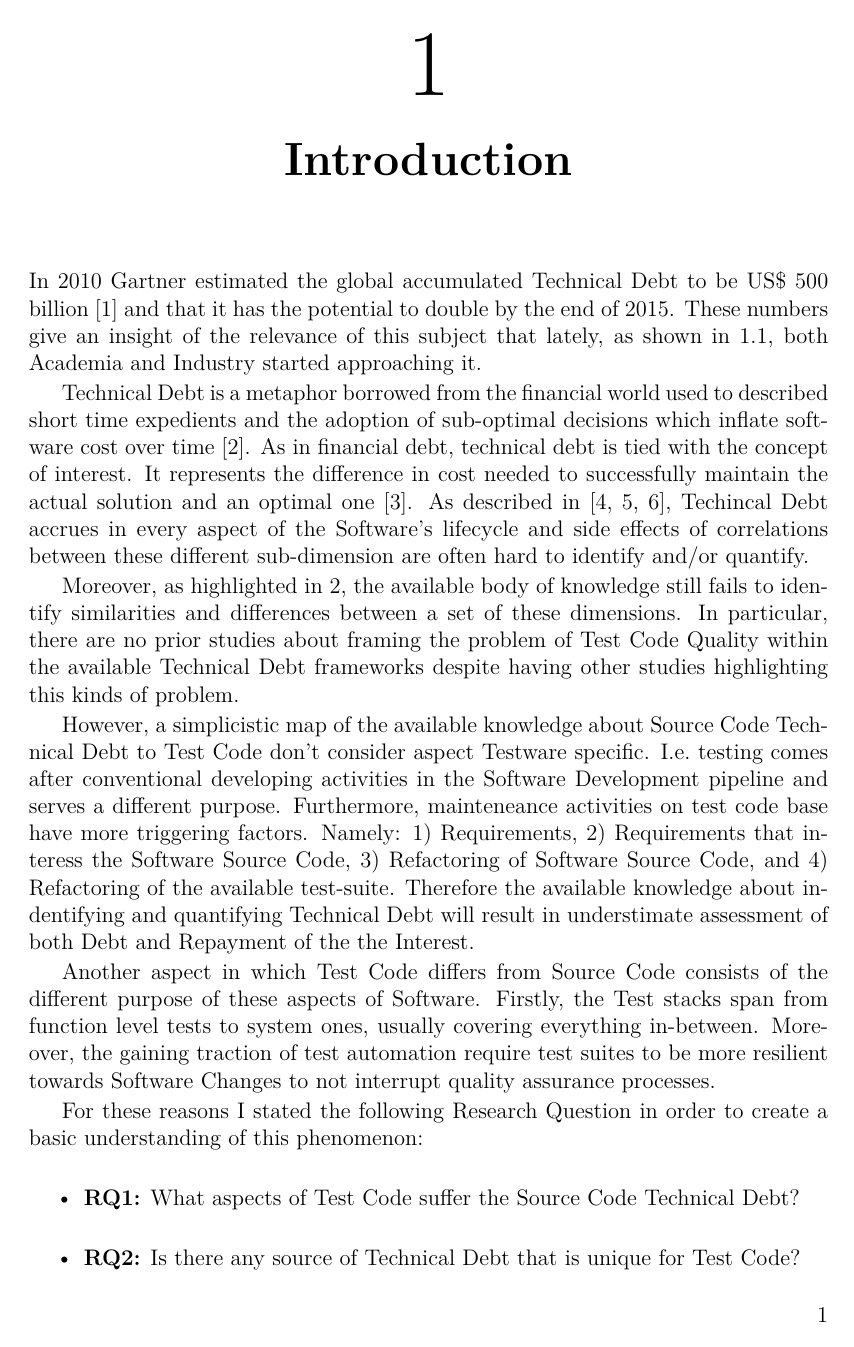
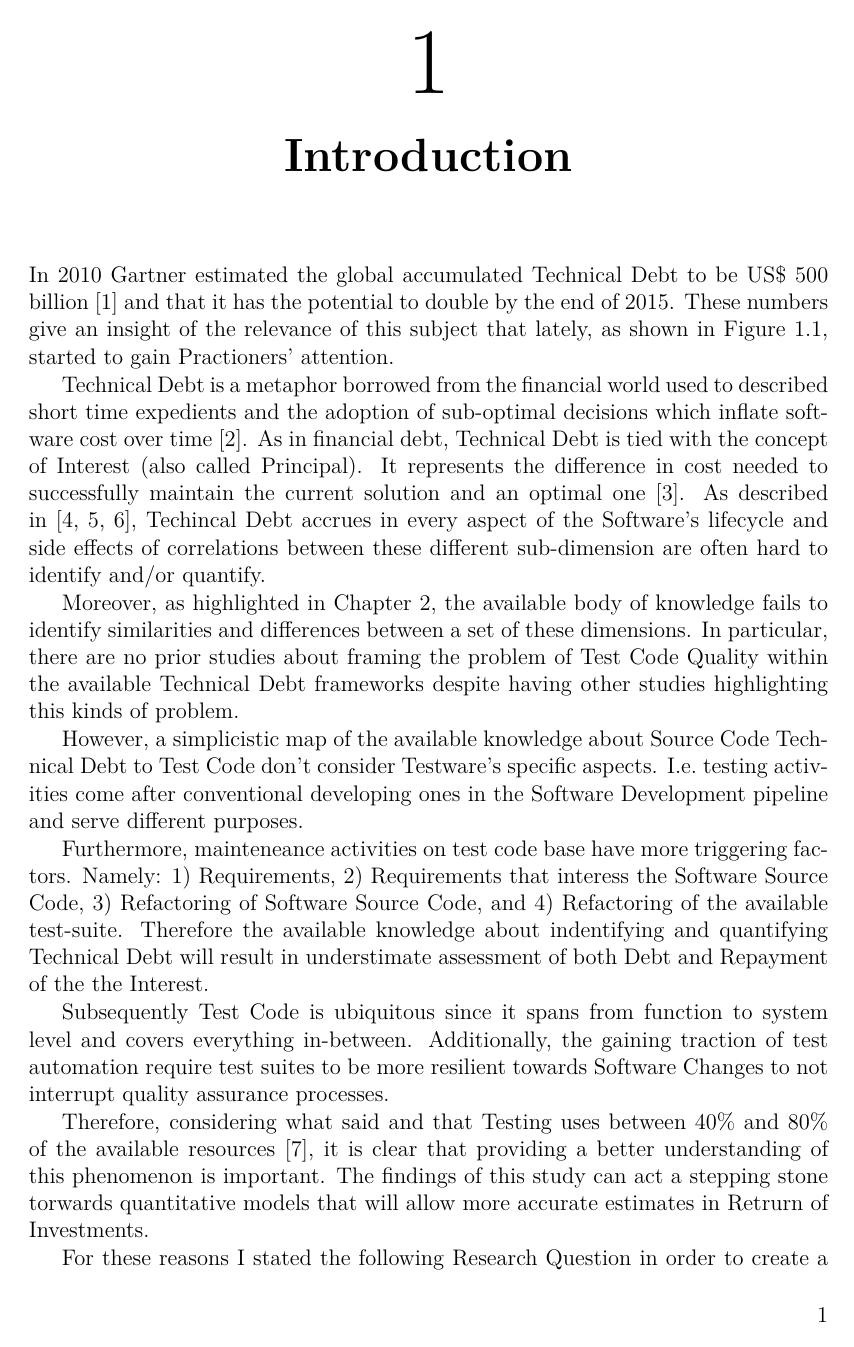
Before and after one commit to MMMarcy/thesis, a LaTeX thesis (Main.tex, which reads include/Introduction.tex): page 3 of 12 before the commit and page 3 of 20 after it. Compiled offline with pdfLaTeX.

Commit message:
Better paragraphization and added headline into literature review chapter

```diff
--- a/include/Introduction.tex
+++ b/include/Introduction.tex
@@ -1,19 +1,23 @@
 % CREATED BY DAVID FRISK, 2014
 \chapter{Introduction}
 
-In 2010 Gartner estimated the global accumulated Technical Debt to be US\$ 500 billion \cite{costOfTechnicalDebt} and that it has the potential to double by the end of 2015. These numbers give an insight of the relevance of this subject that lately, as shown in \ref{fig:technical_debt_trend}, both Academia and Industry started approaching it.
+In 2010 Gartner estimated the global accumulated Technical Debt to be US\$ 500 billion \cite{costOfTechnicalDebt} and that it has the potential to double by the end of 2015. These numbers give an insight of the relevance of this subject that lately, as shown in Figure \ref{fig:technical_debt_trend}, started to gain Practioners' attention.
 
-Technical Debt is a metaphor borrowed from the financial world used to described short time expedients and the adoption of sub-optimal decisions which inflate software cost over time \cite{first_mention_of_TD}. As in financial debt, technical debt is tied with the concept of interest. It represents the difference in cost needed to successfully maintain the actual solution and an optimal one \cite{technicalDebtInterest}. As described in \cite{mapping_study_td, exploration_of_td, exploration_of_td2}, Techincal Debt accrues in every aspect of the Software's lifecycle and side effects of correlations between these different sub-dimension are often hard to identify and/or quantify.
+Technical Debt is a metaphor borrowed from the financial world used to described short time expedients and the adoption of sub-optimal decisions which inflate software cost over time \cite{first_mention_of_TD}. As in financial debt, Technical Debt is tied with the concept of Interest (also called Principal). It represents the difference in cost needed to successfully maintain the current solution and an optimal one \cite{technicalDebtInterest}. As described in \cite{mapping_study_td, exploration_of_td, exploration_of_td2}, Techincal Debt accrues in every aspect of the Software's lifecycle and side effects of correlations between these different sub-dimension are often hard to identify and/or quantify.
 
-Moreover, as highlighted in \ref{related_work}, the available body of knowledge still fails to identify similarities and differences between a set of these dimensions. In particular, there are no prior studies about framing the problem of Test Code Quality within the available Technical Debt frameworks despite having other studies highlighting this kinds of problem.
+Moreover, as highlighted in Chapter \ref{related_work}, the available body of knowledge fails to identify similarities and differences between a set of these dimensions. In particular, there are no prior studies about framing the problem of Test Code Quality within the available Technical Debt frameworks despite having other studies highlighting this kinds of problem.
 
-However, a simplicistic map of the available knowledge about Source Code Technical Debt to Test Code don't consider aspect Testware specific. I.e.\ testing comes after conventional developing activities in the Software Development pipeline and serves a different purpose. Furthermore, mainteneance activities on test code base have more triggering factors. Namely: 1) Requirements, 2) Requirements that interess the Software Source Code, 3) Refactoring of Software Source Code, and 4) Refactoring of the available test-suite. Therefore the available knowledge about indentifying and quantifying Technical Debt will result in understimate assessment of both Debt and Repayment of the the Interest.
+However, a simplicistic map of the available knowledge about Source Code Technical Debt to Test Code don't consider Testware's specific aspects. I.e.\ testing activities come after conventional developing ones in the Software Development pipeline and serve different purposes.
 
-Another aspect in which Test Code differs from Source Code consists of the different purpose of these aspects of Software. Firstly, the Test stacks span from function level tests to system ones, usually covering everything in-between. Moreover, the gaining traction of test automation require test suites to be more resilient towards Software Changes to not interrupt quality assurance processes.
+Furthermore, mainteneance activities on test code base have more triggering factors. Namely: 1) Requirements, 2) Requirements that interess the Software Source Code, 3) Refactoring of Software Source Code, and 4) Refactoring of the available test-suite. Therefore the available knowledge about indentifying and quantifying Technical Debt will result in understimate assessment of both Debt and Repayment of the the Interest.
+
+Subsequently Test Code is ubiquitous since it spans from function to system level and covers everything in-between. Additionally, the gaining traction of test automation require test suites to be more resilient towards Software Changes to not interrupt quality assurance processes.
+
+Therefore, considering what said and that Testing uses between 40\% and 80\% of the available resources \cite{exploratorying_testing_td}, it is clear that providing a better understanding of this phenomenon is important. The findings of this study can act a stepping stone torwards quantitative models that will allow more accurate estimates in Retrurn of Investments.
 
 For these reasons I stated the following Research Question in order to create a basic understanding of this phenomenon:
 \begin{itemize}
-    \item \textbf{RQ1:} What aspects of Test Code suffer the Source Code Technical Debt?
+    \item \textbf{RQ1:} Which aspects of Test Code suffer the Source Code Technical Debt?
     \item \textbf{RQ2:} Is there any source of Technical Debt that is unique for Test Code?
     \item \textbf{RQ3:} For the elements identified in RQ1 and RQ2, what is the related Interest?
 \end{itemize}
```
Also changed, not shown: Main.tex (+14 -1 lines), include/Conclusion.tex (added, +1 -0 lines), include/Discussion.tex (added, +1 -0 lines), include/LiteratureReview.tex (+15 -3 lines), include/Methods.tex (deleted, +0 -1 lines), include/ResearchDesign.tex (added, +1 -0 lines), include/Results.tex (added, +1 -0 lines), include/ValidityThreats.tex (added, +1 -0 lines), include/settings/Discussion.tex (added).
